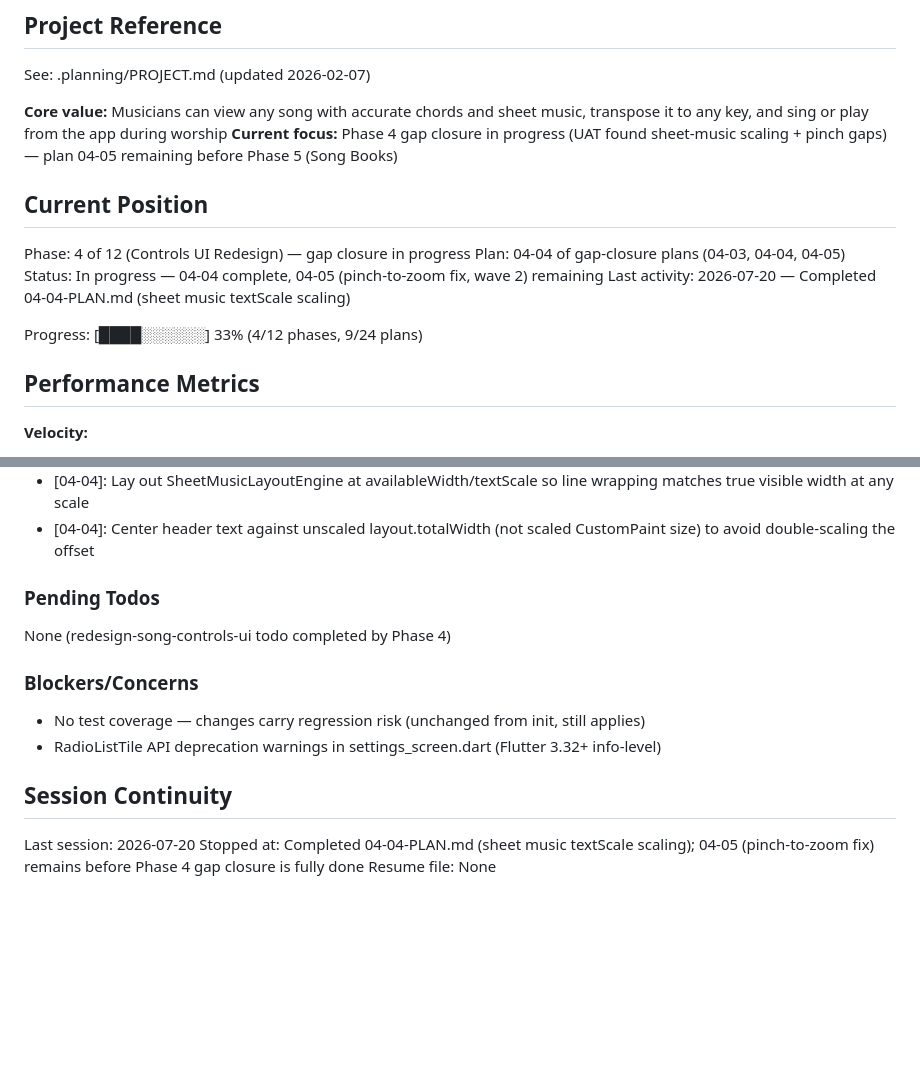
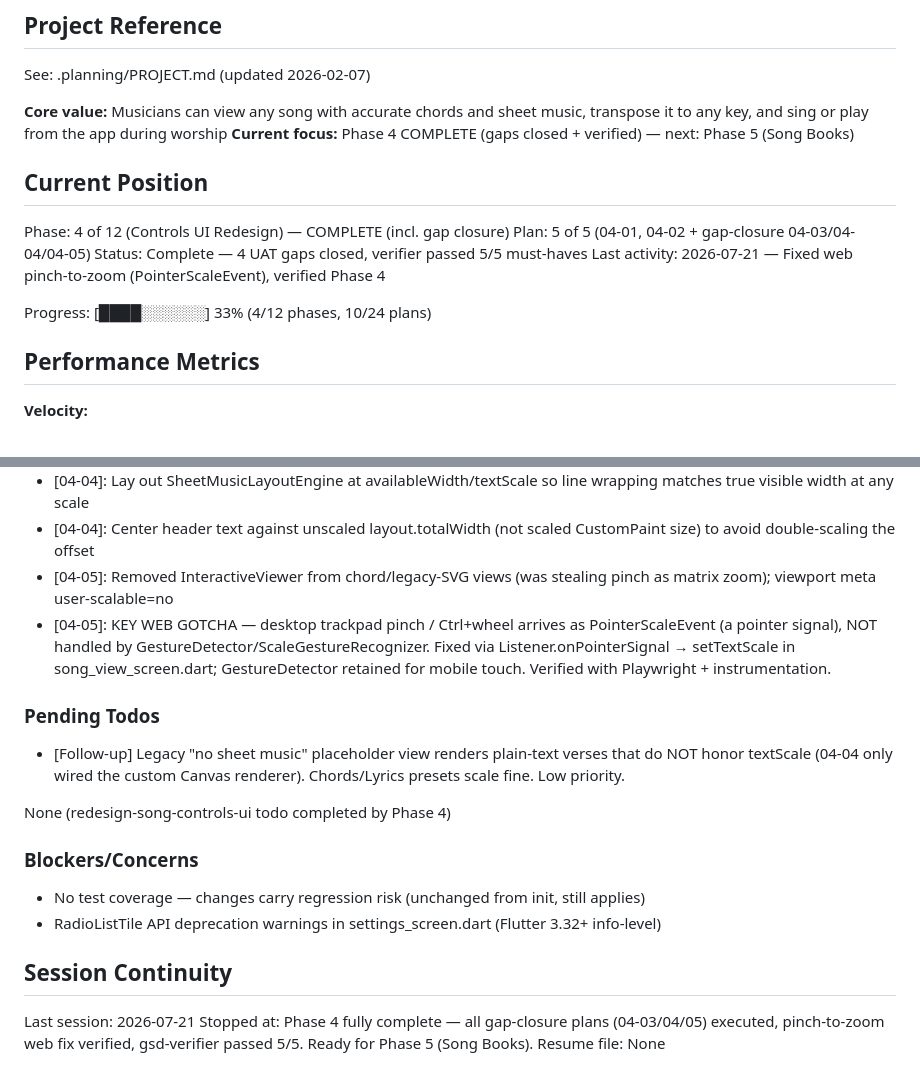
Before and after one commit to MeguRobert/songbook-app, a Markdown page: .planning/STATE.md, 2 parts joined by grey strips. GitHub-like rendering; blank space fills up the shorter version.

Commit message:
docs(04): complete controls-ui-redesign phase (gaps closed + verified)

```diff
--- a/.planning/STATE.md
+++ b/.planning/STATE.md
@@ -5,16 +5,16 @@
 See: .planning/PROJECT.md (updated 2026-02-07)
 
 **Core value:** Musicians can view any song with accurate chords and sheet music, transpose it to any key, and sing or play from the app during worship
-**Current focus:** Phase 4 gap closure in progress (UAT found sheet-music scaling + pinch gaps) — plan 04-05 remaining before Phase 5 (Song Books)
+**Current focus:** Phase 4 COMPLETE (gaps closed + verified) — next: Phase 5 (Song Books)
 
 ## Current Position
 
-Phase: 4 of 12 (Controls UI Redesign) — gap closure in progress
-Plan: 04-04 of gap-closure plans (04-03, 04-04, 04-05)
-Status: In progress — 04-04 complete, 04-05 (pinch-to-zoom fix, wave 2) remaining
-Last activity: 2026-07-20 — Completed 04-04-PLAN.md (sheet music textScale scaling)
+Phase: 4 of 12 (Controls UI Redesign) — COMPLETE (incl. gap closure)
+Plan: 5 of 5 (04-01, 04-02 + gap-closure 04-03/04-04/04-05)
+Status: Complete — 4 UAT gaps closed, verifier passed 5/5 must-haves
+Last activity: 2026-07-21 — Fixed web pinch-to-zoom (PointerScaleEvent), verified Phase 4
 
-Progress: [████░░░░░░] 33% (4/12 phases, 9/24 plans)
+Progress: [████░░░░░░] 33% (4/12 phases, 10/24 plans)
 
 ## Performance Metrics
 
@@ -80,8 +80,12 @@ Recent decisions affecting current work:
 - [04-04]: Scale entire sheet-music engraving via canvas.scale(textScale) rather than making EngravingConstants scale-aware
 - [04-04]: Lay out SheetMusicLayoutEngine at availableWidth/textScale so line wrapping matches true visible width at any scale
 - [04-04]: Center header text against unscaled layout.totalWidth (not scaled CustomPaint size) to avoid double-scaling the offset
+- [04-05]: Removed InteractiveViewer from chord/legacy-SVG views (was stealing pinch as matrix zoom); viewport meta user-scalable=no
+- [04-05]: KEY WEB GOTCHA — desktop trackpad pinch / Ctrl+wheel arrives as PointerScaleEvent (a pointer signal), NOT handled by GestureDetector/ScaleGestureRecognizer. Fixed via Listener.onPointerSignal → setTextScale in song_view_screen.dart; GestureDetector retained for mobile touch. Verified with Playwright + instrumentation.
 
 ### Pending Todos
+
+- [Follow-up] Legacy "no sheet music" placeholder view renders plain-text verses that do NOT honor textScale (04-04 only wired the custom Canvas renderer). Chords/Lyrics presets scale fine. Low priority.
 
 None (redesign-song-controls-ui todo completed by Phase 4)
 
@@ -92,6 +96,6 @@ None (redesign-song-controls-ui todo completed by Phase 4)
 
 ## Session Continuity
 
-Last session: 2026-07-20
-Stopped at: Completed 04-04-PLAN.md (sheet music textScale scaling); 04-05 (pinch-to-zoom fix) remains before Phase 4 gap closure is fully done
+Last session: 2026-07-21
+Stopped at: Phase 4 fully complete — all gap-closure plans (04-03/04/05) executed, pinch-to-zoom web fix verified, gsd-verifier passed 5/5. Ready for Phase 5 (Song Books).
 Resume file: None
```
Also changed, not shown: .planning/ROADMAP.md (+7 -4 lines), 1 other file.
